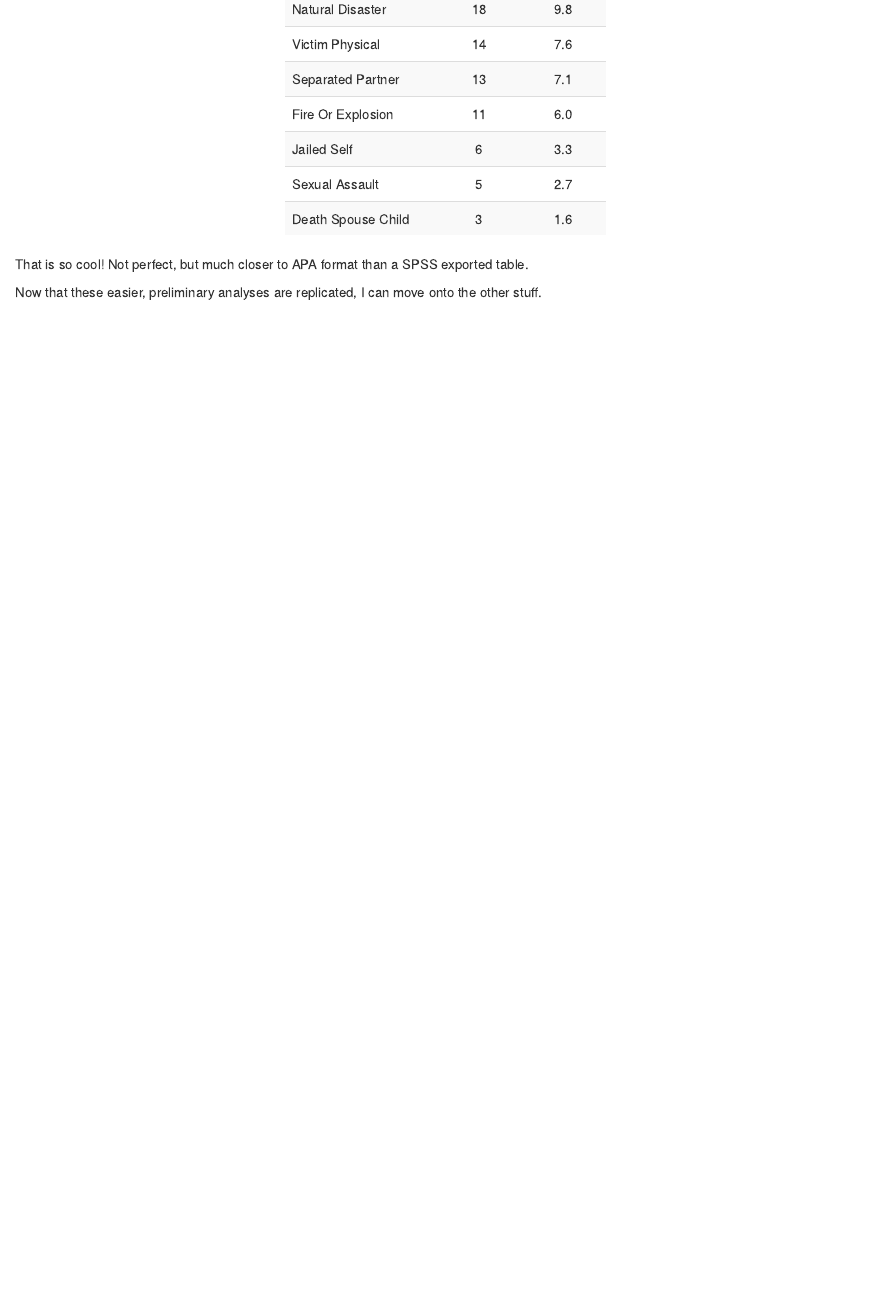
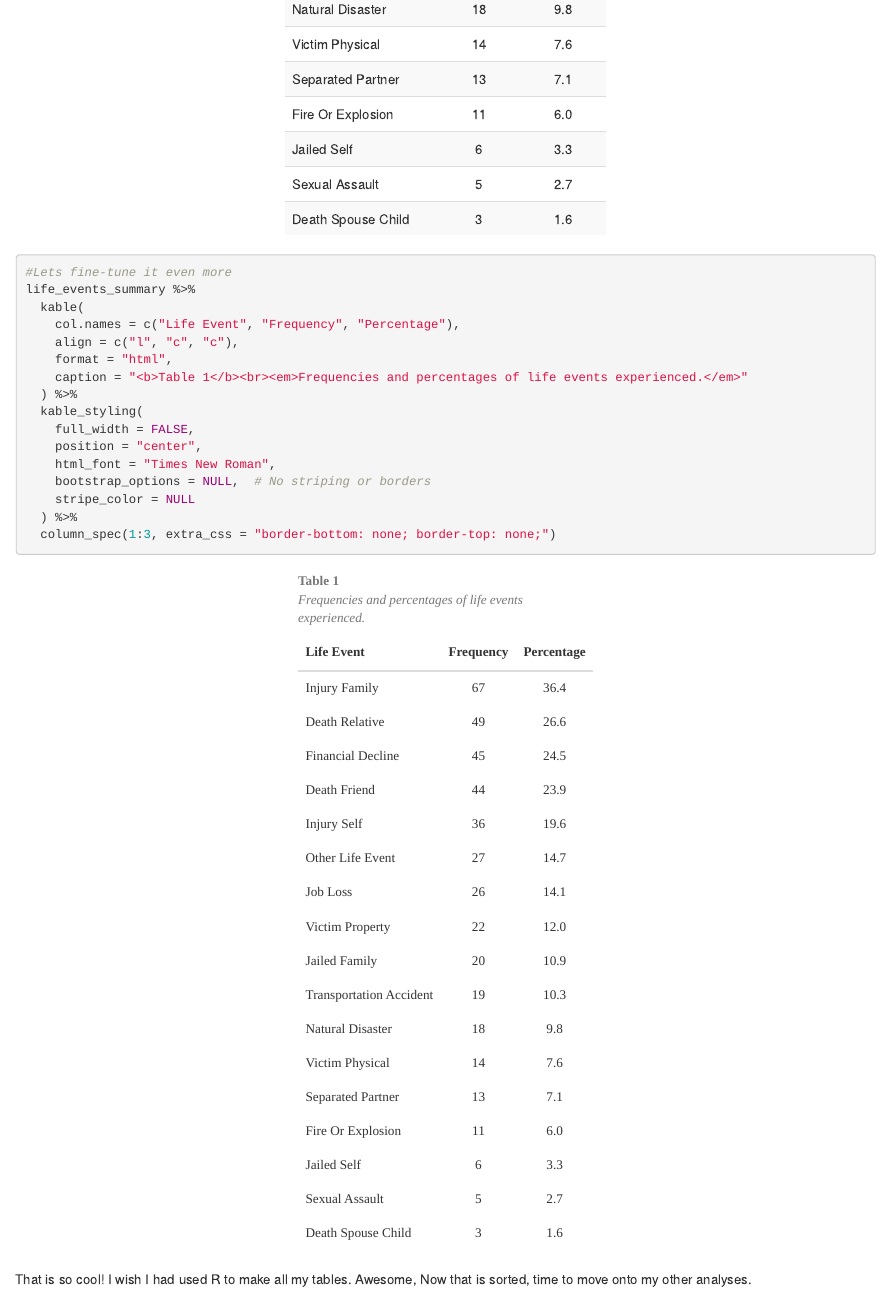
Before and after one commit to Jamieson-Nathan/Portfolio-4, an R Markdown document (Portfolio-4.Rmd): the page in a window 1100 px wide, from 5320 px down. The pictures show the output file Portfolio-4.html that the author committed with the source, opened offline.

Commit message:
Complete!

````diff
--- a/Portfolio-4.Rmd
+++ b/Portfolio-4.Rmd
@@ -148,8 +148,24 @@ life_events_summary %>%
   ) %>%
   kable_styling(bootstrap_options = c("striped", "hover"), full_width = FALSE, position = "center")
 
+#Lets fine-tune it even more
+life_events_summary %>%
+  kable(
+    col.names = c("Life Event", "Frequency", "Percentage"),
+    align = c("l", "c", "c"),
+    format = "html",
+    caption = "<b>Table 1</b><br><em>Frequencies and percentages of life events experienced.</em>"
+  ) %>%
+  kable_styling(
+    full_width = FALSE,
+    position = "center",
+    html_font = "Times New Roman",
+    bootstrap_options = NULL,  # No striping or borders
+    stripe_color = NULL
+  ) %>%
+  column_spec(1:3, extra_css = "border-bottom: none; border-top: none;")
+
+
 ```
 
-That is so cool! Not perfect, but much closer to APA format than a SPSS exported table.
-
-Now that these easier, preliminary analyses are replicated, I can move onto the other stuff.
+That is so cool! I wish I had used R to make all my tables. Awesome, Now that is sorted, time to move onto my other analyses.
````
Also changed, not shown: Portfolio-4.html.
